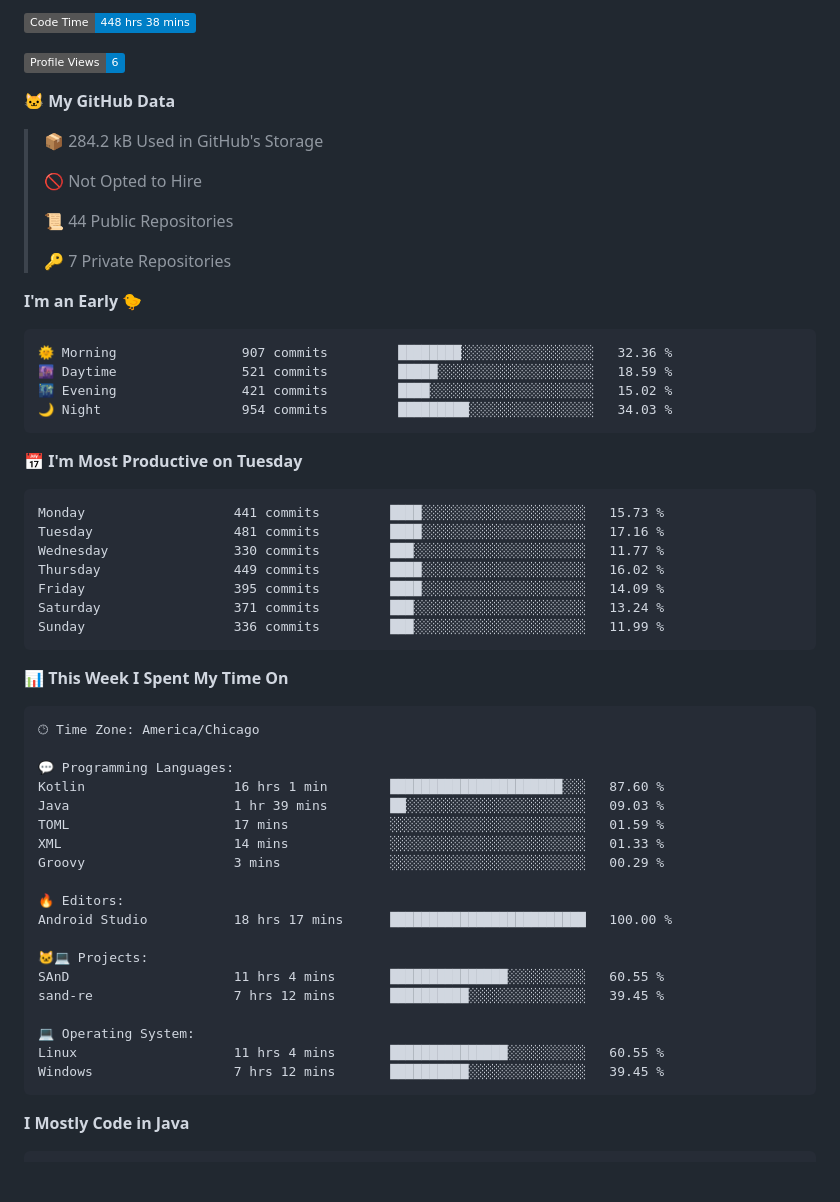
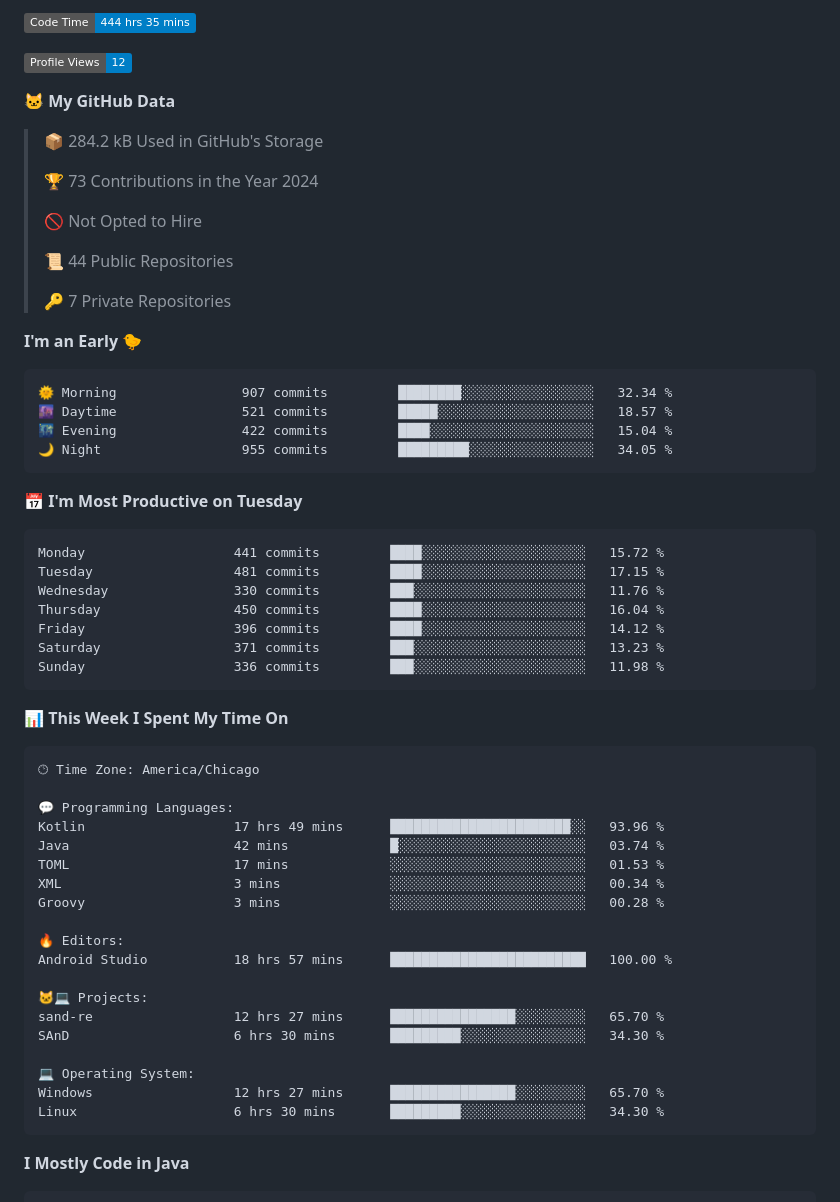
Before and after one commit to phanijsp/phanijsp, a Markdown page: README.md, the part around one of its changes. Rendered like a GitHub page; badges without logos; blank space fills up the shorter version.

Commit message:
Updated with Dev Metrics

````diff
--- a/README.md
+++ b/README.md
@@ -1,11 +1,13 @@
 <!--START_SECTION:waka-->
-![Code Time](http://img.shields.io/badge/Code%20Time-448%20hrs%2038%20mins-blue)
+![Code Time](http://img.shields.io/badge/Code%20Time-444%20hrs%2035%20mins-blue)
 
-![Profile Views](http://img.shields.io/badge/Profile%20Views-6-blue)
+![Profile Views](http://img.shields.io/badge/Profile%20Views-12-blue)
 
 **🐱 My GitHub Data**
 
 > 📦 284.2 kB Used in GitHub's Storage
+ >
+> 🏆 73 Contributions in the Year 2024
  >
 > 🚫 Not Opted to Hire
  >
@@ -16,21 +18,21 @@
 **I'm an Early 🐤**
 
 ```text
-🌞 Morning                907 commits         ████████░░░░░░░░░░░░░░░░░   32.36 %
-🌆 Daytime                521 commits         █████░░░░░░░░░░░░░░░░░░░░   18.59 %
-🌃 Evening                421 commits         ████░░░░░░░░░░░░░░░░░░░░░   15.02 %
-🌙 Night                  954 commits         █████████░░░░░░░░░░░░░░░░   34.03 %
+🌞 Morning                907 commits         ████████░░░░░░░░░░░░░░░░░   32.34 %
+🌆 Daytime                521 commits         █████░░░░░░░░░░░░░░░░░░░░   18.57 %
+🌃 Evening                422 commits         ████░░░░░░░░░░░░░░░░░░░░░   15.04 %
+🌙 Night                  955 commits         █████████░░░░░░░░░░░░░░░░   34.05 %
 ```
 📅 **I'm Most Productive on Tuesday**
 
 ```text
-Monday                   441 commits         ████░░░░░░░░░░░░░░░░░░░░░   15.73 %
-Tuesday                  481 commits         ████░░░░░░░░░░░░░░░░░░░░░   17.16 %
-Wednesday                330 commits         ███░░░░░░░░░░░░░░░░░░░░░░   11.77 %
-Thursday                 449 commits         ████░░░░░░░░░░░░░░░░░░░░░   16.02 %
-Friday                   395 commits         ████░░░░░░░░░░░░░░░░░░░░░   14.09 %
-Saturday                 371 commits         ███░░░░░░░░░░░░░░░░░░░░░░   13.24 %
-Sunday                   336 commits         ███░░░░░░░░░░░░░░░░░░░░░░   11.99 %
+Monday                   441 commits         ████░░░░░░░░░░░░░░░░░░░░░   15.72 %
+Tuesday                  481 commits         ████░░░░░░░░░░░░░░░░░░░░░   17.15 %
+Wednesday                330 commits         ███░░░░░░░░░░░░░░░░░░░░░░   11.76 %
+Thursday                 450 commits         ████░░░░░░░░░░░░░░░░░░░░░   16.04 %
+Friday                   396 commits         ████░░░░░░░░░░░░░░░░░░░░░   14.12 %
+Saturday                 371 commits         ███░░░░░░░░░░░░░░░░░░░░░░   13.23 %
+Sunday                   336 commits         ███░░░░░░░░░░░░░░░░░░░░░░   11.98 %
 ```
 
 
@@ -40,22 +42,22 @@ Sunday                   336 commits         ███░░░░░░░░
 🕑︎ Time Zone: America/Chicago
 
 💬 Programming Languages:
-Kotlin                   16 hrs 1 min        ██████████████████████░░░   87.60 %
-Java                     1 hr 39 mins        ██░░░░░░░░░░░░░░░░░░░░░░░   09.03 %
-TOML                     17 mins             ░░░░░░░░░░░░░░░░░░░░░░░░░   01.59 %
-XML                      14 mins             ░░░░░░░░░░░░░░░░░░░░░░░░░   01.33 %
-Groovy                   3 mins              ░░░░░░░░░░░░░░░░░░░░░░░░░   00.29 %
+Kotlin                   17 hrs 49 mins      ███████████████████████░░   93.96 %
+Java                     42 mins             █░░░░░░░░░░░░░░░░░░░░░░░░   03.74 %
+TOML                     17 mins             ░░░░░░░░░░░░░░░░░░░░░░░░░   01.53 %
+XML                      3 mins              ░░░░░░░░░░░░░░░░░░░░░░░░░   00.34 %
+Groovy                   3 mins              ░░░░░░░░░░░░░░░░░░░░░░░░░   00.28 %
 
 🔥 Editors:
-Android Studio           18 hrs 17 mins      █████████████████████████   100.00 %
+Android Studio           18 hrs 57 mins      █████████████████████████   100.00 %
 
 🐱‍💻 Projects:
-SAnD                     11 hrs 4 mins       ███████████████░░░░░░░░░░   60.55 %
-sand-re                  7 hrs 12 mins       ██████████░░░░░░░░░░░░░░░   39.45 %
+sand-re                  12 hrs 27 mins      ████████████████░░░░░░░░░   65.70 %
+SAnD                     6 hrs 30 mins       █████████░░░░░░░░░░░░░░░░   34.30 %
 
 💻 Operating System:
-Linux                    11 hrs 4 mins       ███████████████░░░░░░░░░░   60.55 %
-Windows                  7 hrs 12 mins       ██████████░░░░░░░░░░░░░░░   39.45 %
+Windows                  12 hrs 27 mins      ████████████████░░░░░░░░░   65.70 %
+Linux                    6 hrs 30 mins       █████████░░░░░░░░░░░░░░░░   34.30 %
 ```
 
 **I Mostly Code in Java**
````
Also changed, not shown: other parts of README.md (+1 -1 lines).
